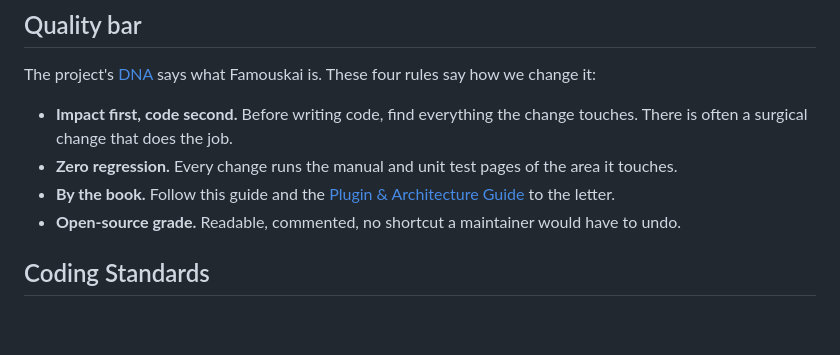
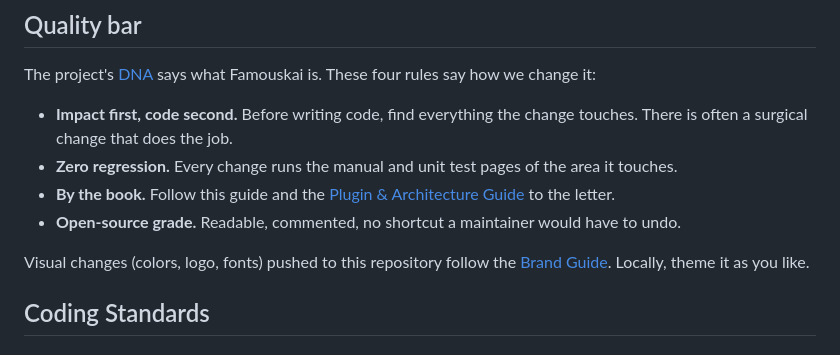
Before and after one commit to denys-digital/famouskai, a Markdown page: .github/CONTRIBUTING.md, the part around the change. Rendered like a GitHub page; blank space fills up the shorter version.

Commit message:
Update CONTRIBUTING.md with visual change guidelines
Added guidelines for visual changes and updated discussion instructions.

```diff
--- a/.github/CONTRIBUTING.md
+++ b/.github/CONTRIBUTING.md
@@ -131,6 +131,8 @@ Famouskai is. These four rules say how we change it:
   [Plugin & Architecture Guide](https://github.com/denys-digital/famouskai/blob/main/docs/PLUGIN-ARCHITECTURE.md)
   to the letter.
 - **Open-source grade.** Readable, commented, no shortcut a maintainer would have to undo.
+
+Visual changes (colors, logo, fonts) pushed to this repository follow the [Brand Guide](https://github.com/denys-digital/famouskai/blob/main/docs/BRAND-GUIDE.md). Locally, theme it as you like.
 
 ## Coding Standards
 
```
